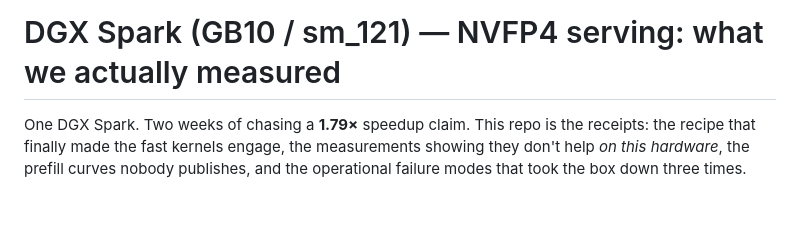
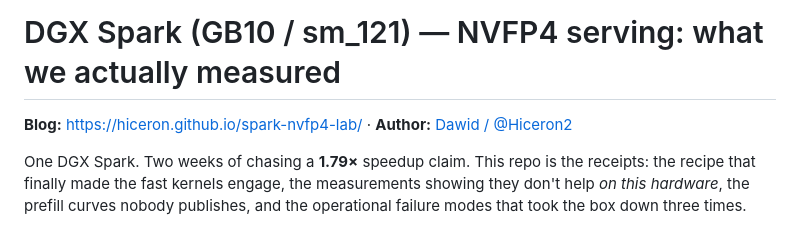
Before and after one commit to hiceron/spark-nvfp4-lab, a Markdown page: README.md, the part around the change. GitHub-like rendering; blank space fills up the shorter version.

Commit message:
README: link blog and @Hiceron2

```diff
--- a/README.md
+++ b/README.md
@@ -1,4 +1,6 @@
 # DGX Spark (GB10 / sm_121) — NVFP4 serving: what we actually measured
+
+**Blog:** https://hiceron.github.io/spark-nvfp4-lab/ · **Author:** [Dawid / @Hiceron2](https://x.com/Hiceron2)
 
 One DGX Spark. Two weeks of chasing a **1.79×** speedup claim. This repo is the receipts:
 the recipe that finally made the fast kernels engage, the measurements showing they don't
```
